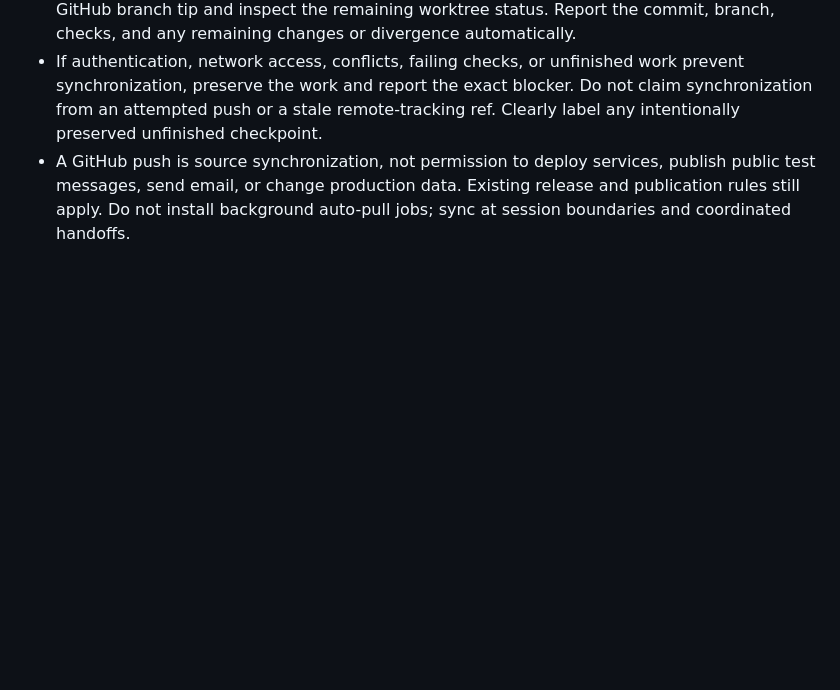
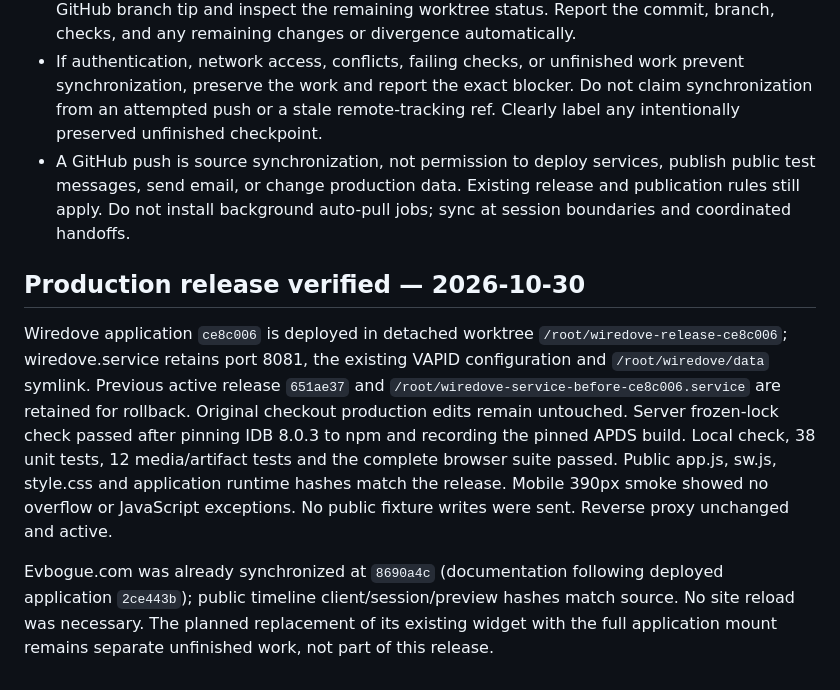
Before and after one commit to evbogue/wiredove, a Markdown page: AGENTS.md, the part around the change. GitHub-like rendering; blank space fills up the shorter version.

Commit message:
Record verified Wiredove production release and Evbogue status

```diff
--- a/AGENTS.md
+++ b/AGENTS.md
@@ -249,3 +249,21 @@ Ev explicitly requested on 30 October 2026 that local work and GitHub stay synch
 - Fetch again before pushing. If GitHub advanced, integrate the new commits, rerun affected checks, and retry a normal push. After pushing, verify the local HEAD equals the intended GitHub branch tip and inspect the remaining worktree status. Report the commit, branch, checks, and any remaining changes or divergence automatically.
 - If authentication, network access, conflicts, failing checks, or unfinished work prevent synchronization, preserve the work and report the exact blocker. Do not claim synchronization from an attempted push or a stale remote-tracking ref. Clearly label any intentionally preserved unfinished checkpoint.
 - A GitHub push is source synchronization, not permission to deploy services, publish public test messages, send email, or change production data. Existing release and publication rules still apply. Do not install background auto-pull jobs; sync at session boundaries and coordinated handoffs.
+
+## Production release verified — 2026-10-30
+
+Wiredove application `ce8c006` is deployed in detached worktree
+`/root/wiredove-release-ce8c006`; wiredove.service retains port 8081, the existing
+VAPID configuration and `/root/wiredove/data` symlink. Previous active release
+`651ae37` and `/root/wiredove-service-before-ce8c006.service` are retained for
+rollback. Original checkout production edits remain untouched. Server frozen-lock
+check passed after pinning IDB 8.0.3 to npm and recording the pinned APDS build.
+Local check, 38 unit tests, 12 media/artifact tests and the complete browser suite
+passed. Public app.js, sw.js, style.css and application runtime hashes match the
+release. Mobile 390px smoke showed no overflow or JavaScript exceptions. No public
+fixture writes were sent. Reverse proxy unchanged and active.
+
+Evbogue.com was already synchronized at `8690a4c` (documentation following deployed
+application `2ce443b`); public timeline client/session/preview hashes match source.
+No site reload was necessary. The planned replacement of its existing widget with
+the full application mount remains separate unfinished work, not part of this release.
```
